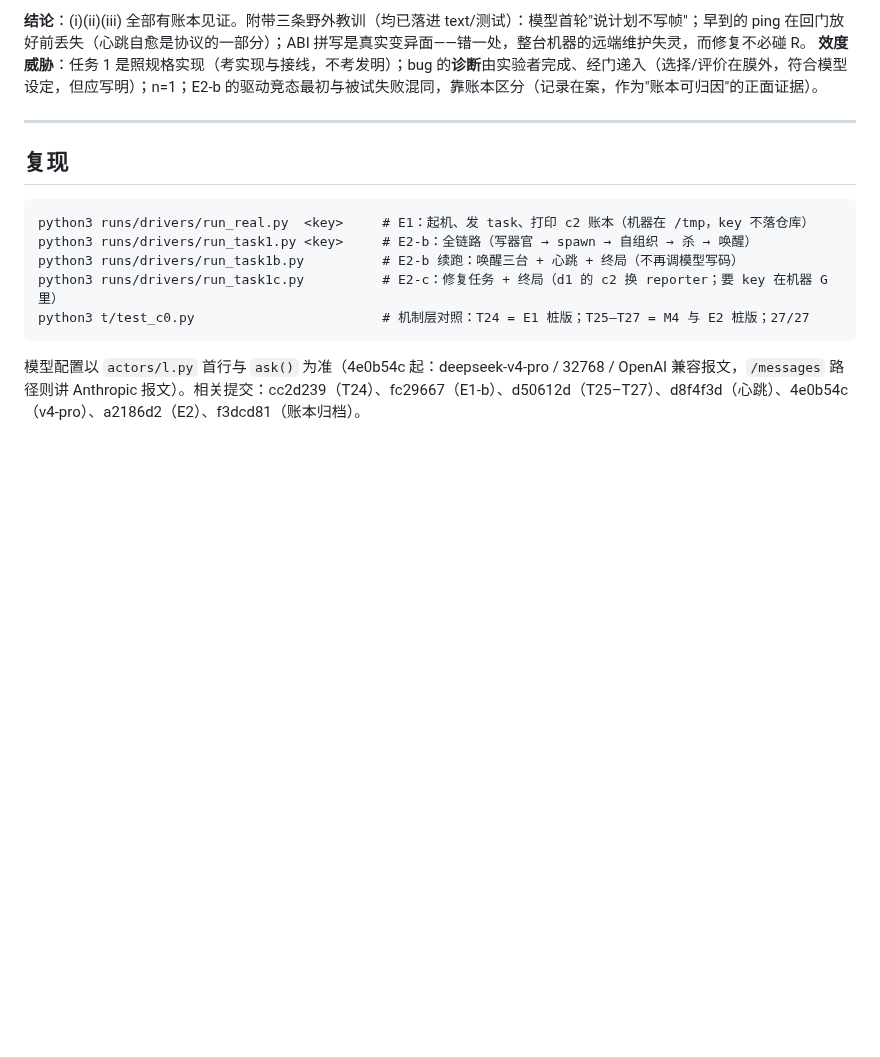
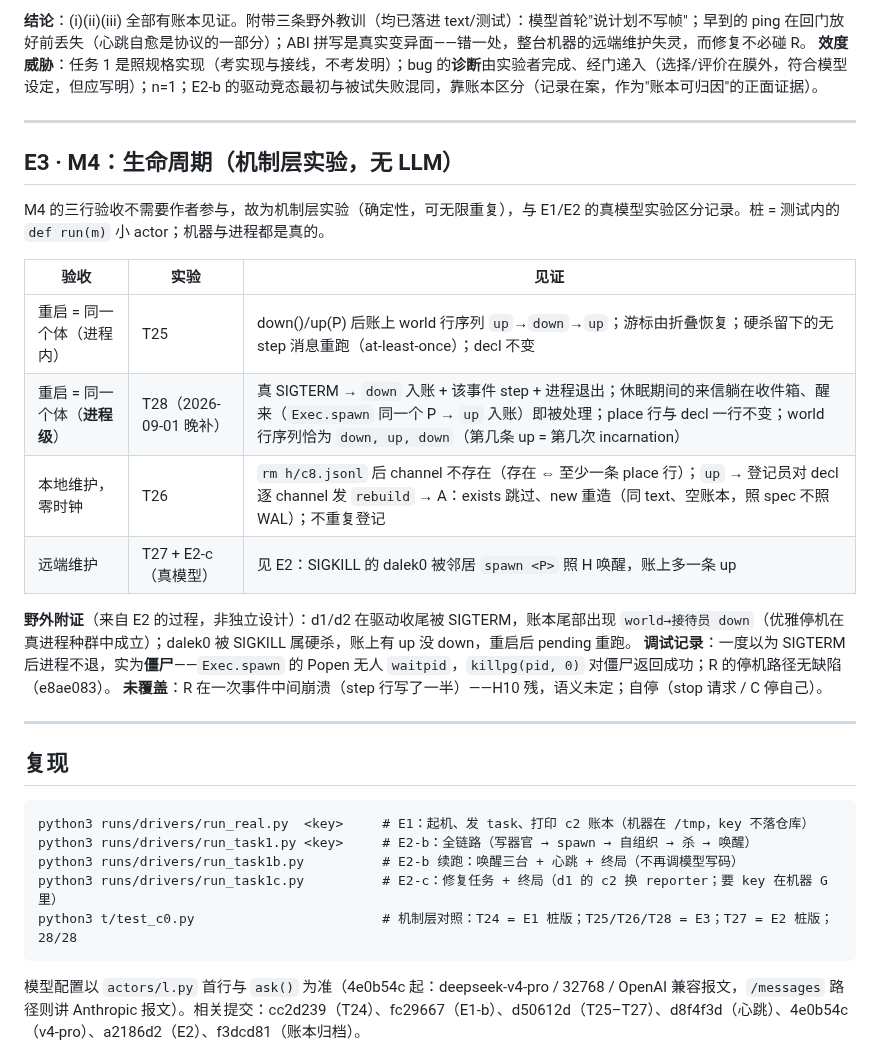
Before and after one commit to wanpengxie/dalek, a Markdown page: EXPERIMENTS.md, the part around the change. GitHub-like rendering; blank space fills up the shorter version.

Commit message:
EXPERIMENTS: E3 — M4 lifecycle as mechanism-level experiments (T25/T26/T28 + wild evidence from E2; zombie debugging note; uncovered residue)
Co-Authored-By: Claude Fable 5 <noreply@anthropic.com>

````diff
--- a/EXPERIMENTS.md
+++ b/EXPERIMENTS.md
@@ -77,6 +77,23 @@
 
 ---
 
+## E3 · M4：生命周期（机制层实验，无 LLM）
+
+M4 的三行验收不需要作者参与，故为机制层实验（确定性，可无限重复），与 E1/E2 的真模型实验区分记录。桩 = 测试内的 `def run(m)` 小 actor；机器与进程都是真的。
+
+| 验收 | 实验 | 见证 |
+|---|---|---|
+| 重启 = 同一个体（进程内） | T25 | down()/up(P) 后账上 world 行序列 `up`→`down`→`up`；游标由折叠恢复；硬杀留下的无 step 消息重跑（at-least-once）；decl 不变 |
+| 重启 = 同一个体（**进程级**） | T28（2026-09-01 晚补） | 真 SIGTERM → `down` 入账 + 该事件 step + 进程退出；休眠期间的来信躺在收件箱、醒来（`Exec.spawn` 同一个 P → `up` 入账）即被处理；place 行与 decl 一行不变；world 行序列恰为 `down, up, down`（第几条 up = 第几次 incarnation） |
+| 本地维护，零时钟 | T26 | `rm h/c8.jsonl` 后 channel 不存在（存在 ⇔ 至少一条 place 行）；`up` → 登记员对 decl 逐 channel 发 `rebuild` → A：exists 跳过、new 重造（同 text、空账本，照 spec 不照 WAL）；不重复登记 |
+| 远端维护 | T27 + E2-c（真模型） | 见 E2：SIGKILL 的 dalek0 被邻居 `spawn <P>` 照 H 唤醒，账上多一条 up |
+
+**野外附证**（来自 E2 的过程，非独立设计）：d1/d2 在驱动收尾被 SIGTERM，账本尾部出现 `world→接待员 down`（优雅停机在真进程种群中成立）；dalek0 被 SIGKILL 属硬杀，账上有 up 没 down，重启后 pending 重跑。
+**调试记录**：一度以为 SIGTERM 后进程不退，实为**僵尸**——`Exec.spawn` 的 Popen 无人 `waitpid`，`killpg(pid, 0)` 对僵尸返回成功；R 的停机路径无缺陷（e8ae083）。
+**未覆盖**：R 在一次事件中间崩溃（step 行写了一半）——H10 残，语义未定；自停（stop 请求 / C 停自己）。
+
+---
+
 ## 复现
 
 ```
@@ -84,7 +101,7 @@ python3 runs/drivers/run_real.py  <key>     # E1：起机、发 task、打印 c2
 python3 runs/drivers/run_task1.py <key>     # E2-b：全链路（写器官 → spawn → 自组织 → 杀 → 唤醒）
 python3 runs/drivers/run_task1b.py          # E2-b 续跑：唤醒三台 + 心跳 + 终局（不再调模型写码）
 python3 runs/drivers/run_task1c.py          # E2-c：修复任务 + 终局（d1 的 c2 换 reporter；要 key 在机器 G 里）
-python3 t/test_c0.py                        # 机制层对照：T24 = E1 桩版；T25–T27 = M4 与 E2 桩版；27/27
+python3 t/test_c0.py                        # 机制层对照：T24 = E1 桩版；T25/T26/T28 = E3；T27 = E2 桩版；28/28
 ```
 
 模型配置以 `actors/l.py` 首行与 `ask()` 为准（4e0b54c 起：deepseek-v4-pro / 32768 / OpenAI 兼容报文，`/messages` 路径则讲 Anthropic 报文）。相关提交：cc2d239（T24）、fc29667（E1-b）、d50612d（T25–T27）、d8f4f3d（心跳）、4e0b54c（v4-pro）、a2186d2（E2）、f3dcd81（账本归档）。
````
